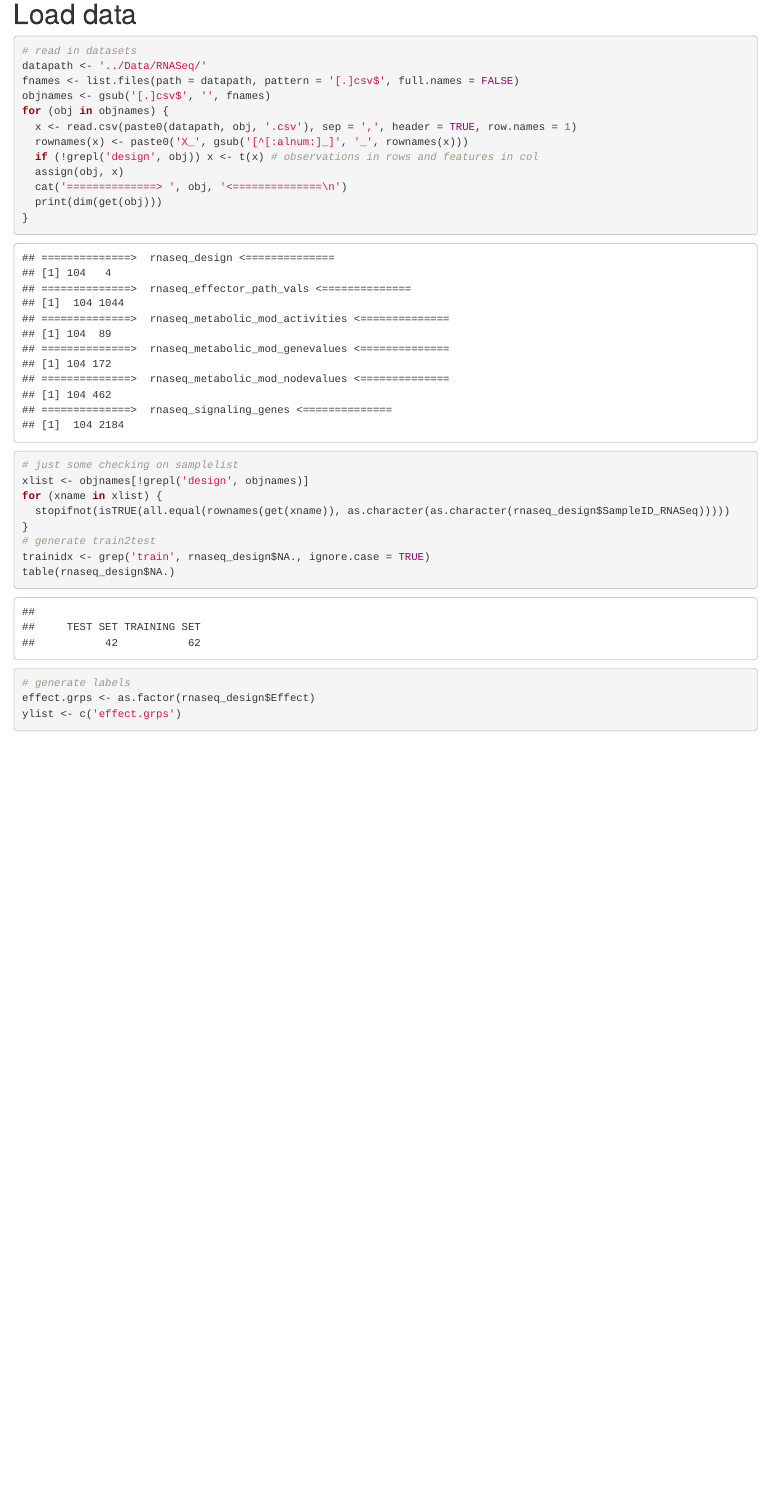
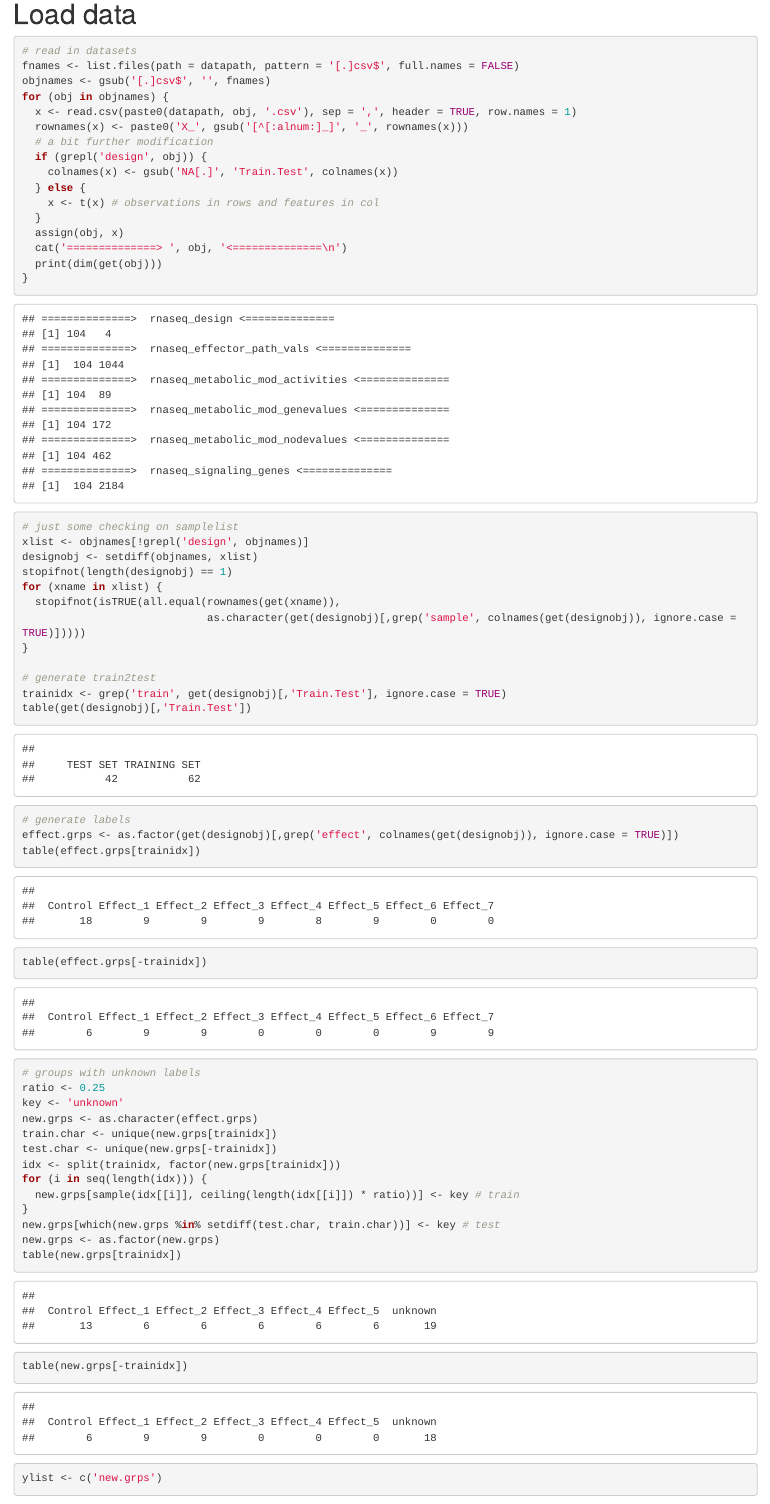
Before and after one commit to mzwiessele/MLPMMarchRetreat2016, an R Markdown document (r_notebooks/analysis_sparseSVM.Rmd): the page in a window 1100 px wide, from 260 px down before the commit and from 300 px down after it, so that both start at the same text. Rendered offline with R 4.5, knitr and Pandoc, with nearby package versions; some code elsewhere in the file could not run offline; common packages that the code uses without loading them are loaded.

Commit message:
[R] sparse svm and acc

````diff
--- a/r_notebooks/analysis_sparseSVM.Rmd
+++ b/r_notebooks/analysis_sparseSVM.Rmd
@@ -14,28 +16,53 @@ source('predictors.R')
 
 ```{r data, cache = TRUE}
 # read in datasets
-datapath <- '../Data/RNASeq/'
 fnames <- list.files(path = datapath, pattern = '[.]csv$', full.names = FALSE)
 objnames <- gsub('[.]csv$', '', fnames)
 for (obj in objnames) {
   x <- read.csv(paste0(datapath, obj, '.csv'), sep = ',', header = TRUE, row.names = 1)
   rownames(x) <- paste0('X_', gsub('[^[:alnum:]_]', '_', rownames(x)))
-  if (!grepl('design', obj)) x <- t(x) # observations in rows and features in col
+  # a bit further modification
+  if (grepl('design', obj)) {
+    colnames(x) <- gsub('NA[.]', 'Train.Test', colnames(x))
+  } else {
+    x <- t(x) # observations in rows and features in col
+  }
   assign(obj, x)
   cat('==============> ', obj, '<==============\n')
   print(dim(get(obj)))
 }
 # just some checking on samplelist
 xlist <- objnames[!grepl('design', objnames)]
+designobj <- setdiff(objnames, xlist)
+stopifnot(length(designobj) == 1)
 for (xname in xlist) {
-  stopifnot(isTRUE(all.equal(rownames(get(xname)), as.character(as.character(rnaseq_design$SampleID_RNASeq)))))
+  stopifnot(isTRUE(all.equal(rownames(get(xname)),
+                             as.character(get(designobj)[,grep('sample', colnames(get(designobj)), ignore.case = TRUE)]))))
 }
+
 # generate train2test
-trainidx <- grep('train', rnaseq_design$NA., ignore.case = TRUE)
-table(rnaseq_design$NA.)
+trainidx <- grep('train', get(designobj)[,'Train.Test'], ignore.case = TRUE)
+table(get(designobj)[,'Train.Test'])
+
 # generate labels
-effect.grps <- as.factor(rnaseq_design$Effect)
-ylist <- c('effect.grps')
+effect.grps <- as.factor(get(designobj)[,grep('effect', colnames(get(designobj)), ignore.case = TRUE)])
+table(effect.grps[trainidx])
+table(effect.grps[-trainidx])
+# groups with unknown labels
+ratio <- 0.25
+key <- 'unknown'
+new.grps <- as.character(effect.grps)
+train.char <- unique(new.grps[trainidx])
+test.char <- unique(new.grps[-trainidx])
+idx <- split(trainidx, factor(new.grps[trainidx]))
+for (i in seq(length(idx))) {
+  new.grps[sample(idx[[i]], ceiling(length(idx[[i]]) * ratio))] <- key # train
+}
+new.grps[which(new.grps %in% setdiff(test.char, train.char))] <- key # test
+new.grps <- as.factor(new.grps)
+table(new.grps[trainidx])
+table(new.grps[-trainidx])
+ylist <- c('new.grps')
 ```
 
 # SVM
````
Also changed, not shown: r_notebooks/predictors.R (+6 -5 lines), r_notebooks/analysis_sparseSVM.html (added), r_notebooks/rnaseq-sparseSVM-cache/data_348bab8091c55b5576e1f35f78391bd1.RData (added), r_notebooks/rnaseq-sparseSVM-cache/svm_ff79325fc42be423607bd5362c9d366e.RData (added), r_notebooks/rnaseq-sparseSVM-figure/plot-1.pdf (added), r_notebooks/analysis_sparseSVM.Rmd (14 more changed lines), 5 other files.
